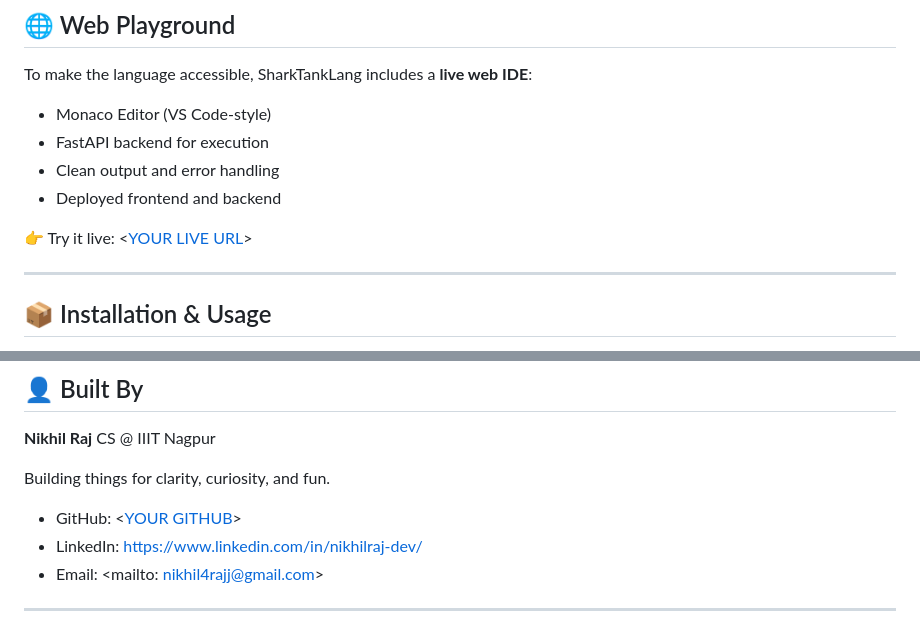
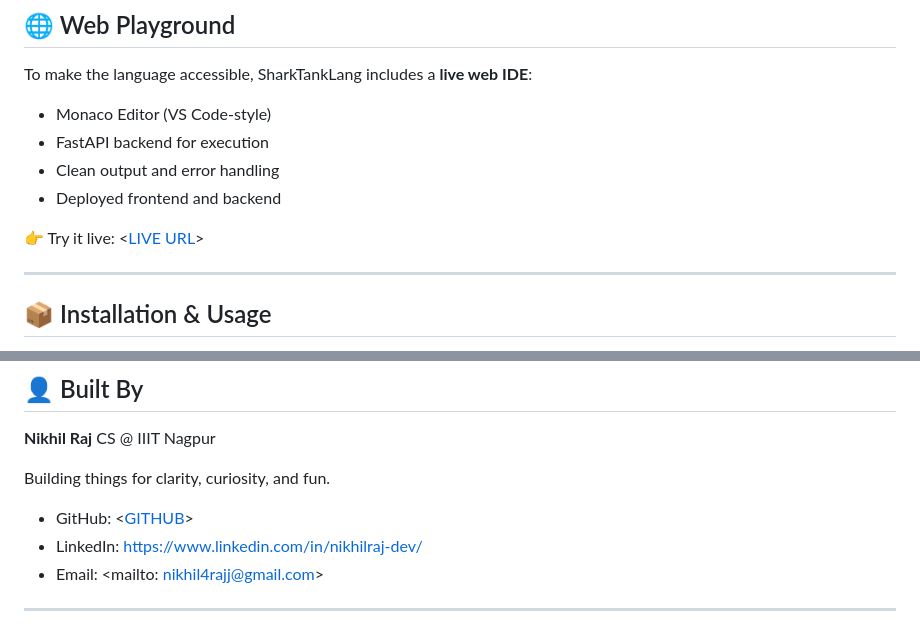
Before and after one commit to nikhiilraj/SharktankLang, a Markdown page: readme.md, 2 parts joined by grey strips. Rendered like a GitHub page.

```diff
--- a/readme.md
+++ b/readme.md
@@ -89,7 +89,7 @@ To make the language accessible, SharkTankLang includes a **live web IDE**:
 * Clean output and error handling
 * Deployed frontend and backend
 
-👉 Try it live: <[YOUR LIVE URL](https://sharktank-lang.vercel.app)>
+👉 Try it live: <[LIVE URL](https://sharktank-lang.vercel.app)>
 
 ---
 
@@ -180,7 +180,7 @@ CS @ IIIT Nagpur
 
 Building things for clarity, curiosity, and fun.
 
-* GitHub: <[YOUR GITHUB](https://github.com/nikhiilraj)>
+* GitHub: <[GITHUB](https://github.com/nikhiilraj)>
 * LinkedIn: <https://www.linkedin.com/in/nikhilraj-dev/>
 * Email: <mailto: nikhil4rajj@gmail.com>
 
```
